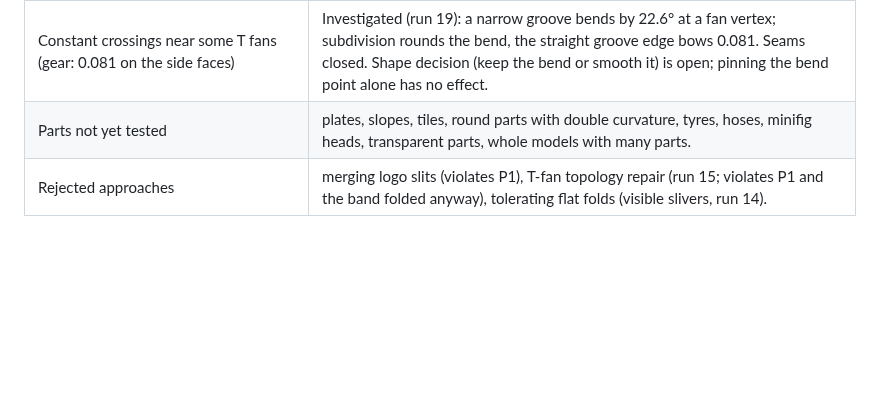
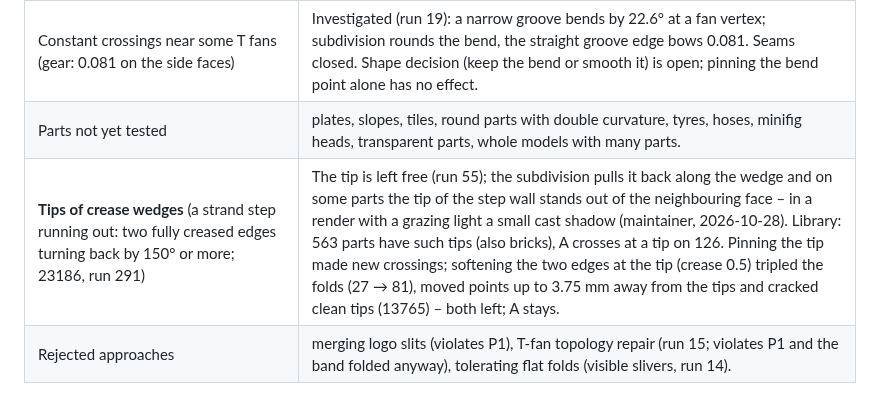
Before and after one commit to Renderbricks/Renderbricker, a Markdown page: docs/RULES.md, the part around the change. GitHub-like rendering; blank space fills up the shorter version.

Commit message:
RULES: tips of crease wedges as a known limit (run 291, UPDATES #56)
Co-Authored-By: Claude Opus 5.5 <noreply@anthropic.com>

```diff
--- a/docs/RULES.md
+++ b/docs/RULES.md
@@ -151,6 +151,7 @@ Every chosen edge is rounded at one size, in the shading of the copy; its outlin
 | **Tangent points** (pin hole circle touching the block's straight edge: 48168/48452 pin holes, `tools/why_pinned.py`) | Four islands meet in a branching seam (two end-face halves with 168.7° cusps, the straight edge strip, the hole wall); R10 must pin it, otherwise the pieces part. The rest of the circle shrinks by the usual Catmull-Clark amount (≈0.06–0.09 here), the pinned point does not: a V of that size remains. Not removable without a mesh change (P1). Neighbouring "points" (0.056–0.067) are the same V seen from the next arc vertices. |
 | Constant crossings near some T fans (gear: 0.081 on the side faces) | Investigated (run 19): a narrow groove bends by 22.6° at a fan vertex; subdivision rounds the bend, the straight groove edge bows 0.081. Seams closed. Shape decision (keep the bend or smooth it) is open; pinning the bend point alone has no effect. |
 | Parts not yet tested | plates, slopes, tiles, round parts with double curvature, tyres, hoses, minifig heads, transparent parts, whole models with many parts. |
+| **Tips of crease wedges** (a strand step running out: two fully creased edges turning back by 150° or more; 23186, run 291) | The tip is left free (run 55); the subdivision pulls it back along the wedge and on some parts the tip of the step wall stands out of the neighbouring face – in a render with a grazing light a small cast shadow (maintainer, 2026-10-28). Library: 563 parts have such tips (also bricks), A crosses at a tip on 126. Pinning the tip made new crossings; softening the two edges at the tip (crease 0.5) tripled the folds (27 → 81), moved points up to 3.75 mm away from the tips and cracked clean tips (13765) – both left; A stays. |
 | Rejected approaches | merging logo slits (violates P1), T-fan topology repair (run 15; violates P1 and the band folded anyway), tolerating flat folds (visible slivers, run 14). |
 - **Tangent point of a rounded corner (run 42, part.375 = 36840.004):** where an arc of one island ends at a real corner of a neighbouring flat island (a straight side face), the shared point stays pinned; the arc's last turn (e.g. 15°) remains as a small kink instead of a tangent blend. Freeing it would bend the flat face and open the seam – not solvable without changing the mesh (P1).
 - **Polygonal holes with split walls (run 44, horse nostril 10350):** a hole whose walls are separate flat faces meeting at the corners keeps its polygon – the corner pins of the walls hold the rim of the surrounding face; rounding the rim alone would open gaps.
```
